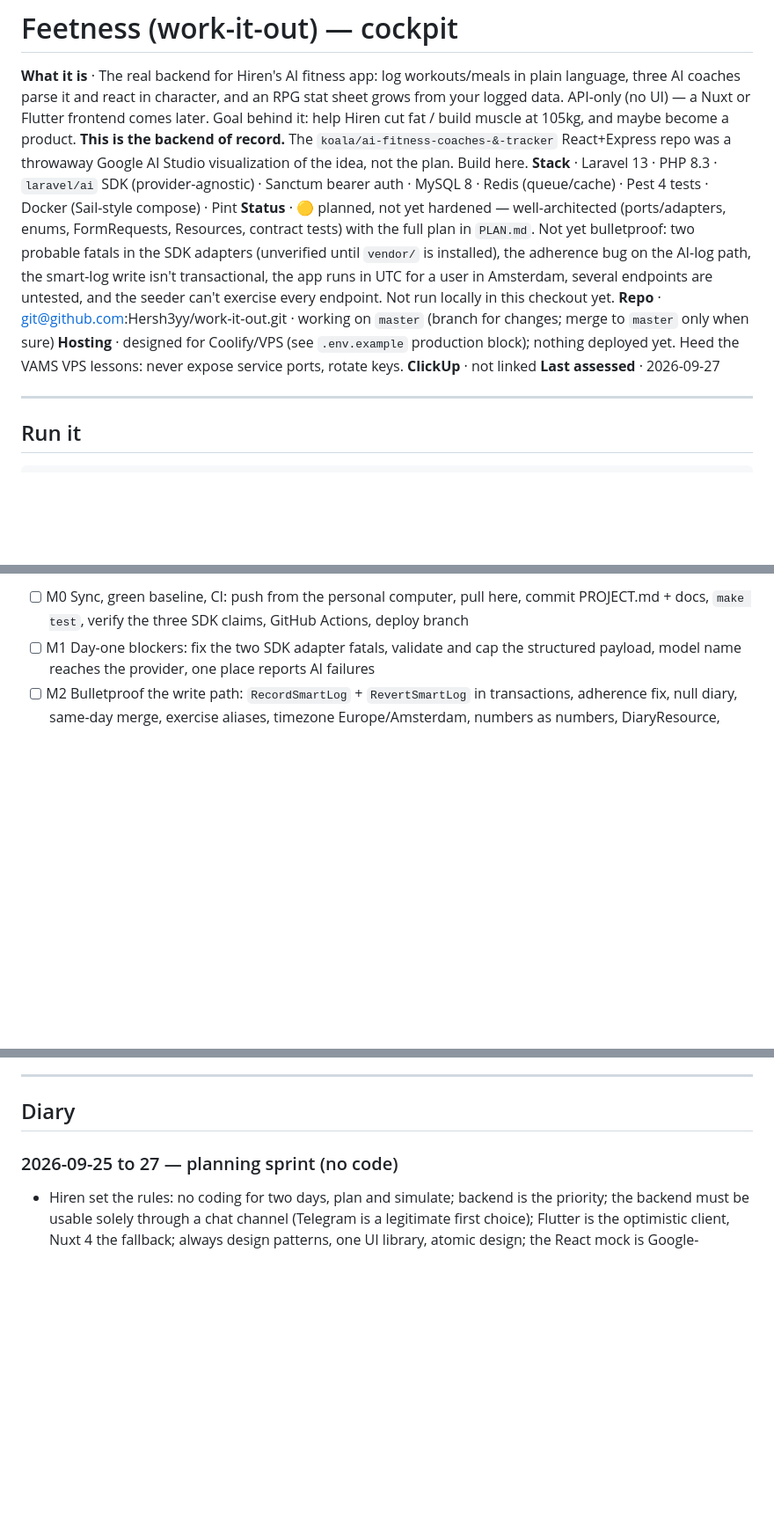
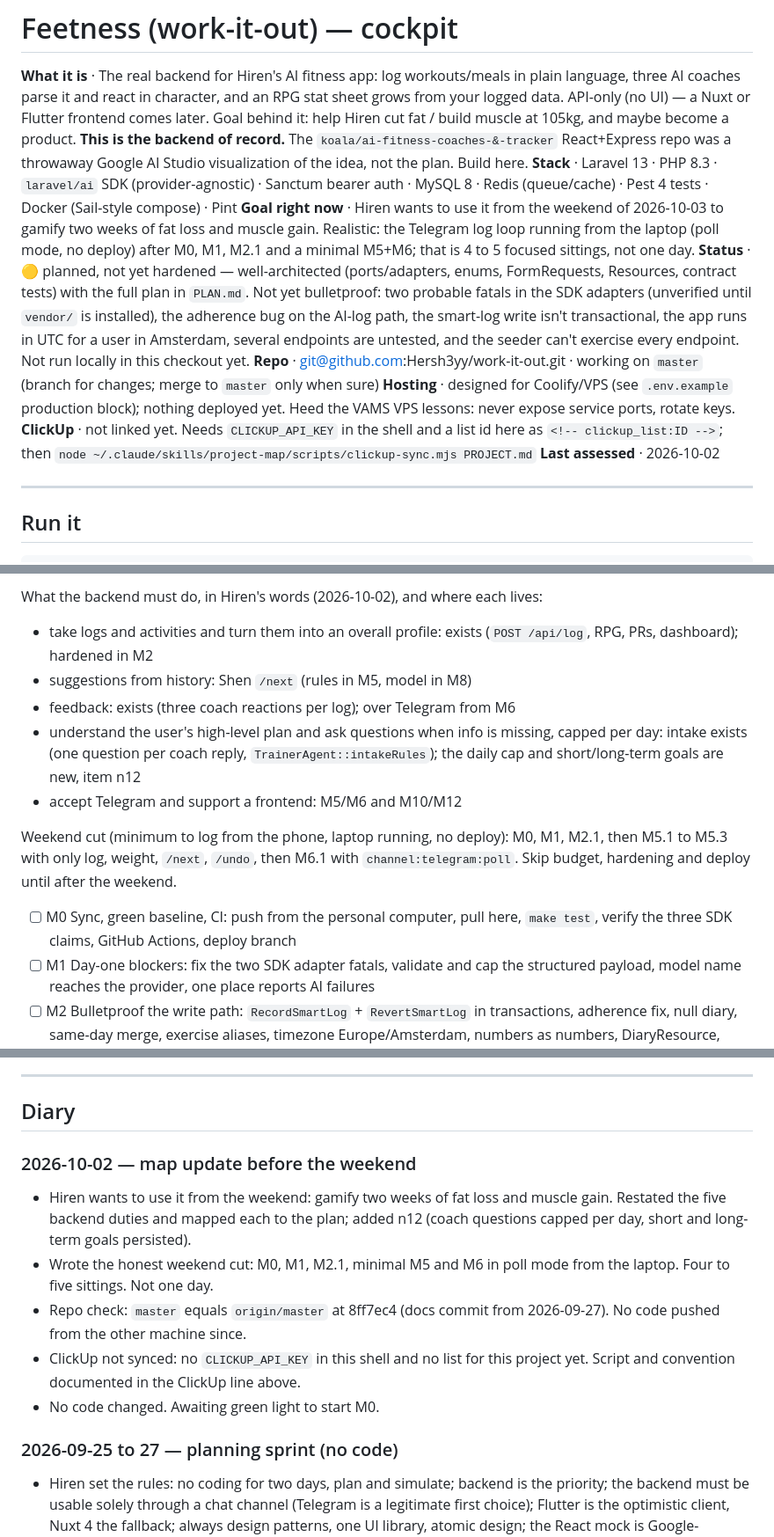
Before and after one commit to Hersh3yy/work-it-out, a Markdown page: PROJECT.md, 3 parts joined by grey strips. Shown at 88% size. GitHub-like rendering; blank space fills up the shorter version.

Commit message:
Update project map: weekend goal, duties mapped to plan, coach question cap item
Co-Authored-By: Claude Fable 5.1 <noreply@anthropic.com>

```diff
--- a/PROJECT.md
+++ b/PROJECT.md
@@ -10,11 +10,12 @@
 **What it is** · The real backend for Hiren's AI fitness app: log workouts/meals in plain language, three AI coaches parse it and react in character, and an RPG stat sheet grows from your logged data. API-only (no UI) — a Nuxt or Flutter frontend comes later. Goal behind it: help Hiren cut fat / build muscle at 105kg, and maybe become a product.
 **This is the backend of record.** The `koala/ai-fitness-coaches-&-tracker` React+Express repo was a throwaway Google AI Studio visualization of the idea, not the plan. Build here.
 **Stack** · Laravel 13 · PHP 8.3 · `laravel/ai` SDK (provider-agnostic) · Sanctum bearer auth · MySQL 8 · Redis (queue/cache) · Pest 4 tests · Docker (Sail-style compose) · Pint
+**Goal right now** · Hiren wants to use it from the weekend of 2026-10-03 to gamify two weeks of fat loss and muscle gain. Realistic: the Telegram log loop running from the laptop (poll mode, no deploy) after M0, M1, M2.1 and a minimal M5+M6; that is 4 to 5 focused sittings, not one day.
 **Status** · 🟡 planned, not yet hardened — well-architected (ports/adapters, enums, FormRequests, Resources, contract tests) with the full plan in `PLAN.md`. Not yet bulletproof: two probable fatals in the SDK adapters (unverified until `vendor/` is installed), the adherence bug on the AI-log path, the smart-log write isn't transactional, the app runs in UTC for a user in Amsterdam, several endpoints are untested, and the seeder can't exercise every endpoint. Not run locally in this checkout yet.
 **Repo** · git@github.com:Hersh3yy/work-it-out.git · working on `master` (branch for changes; merge to `master` only when sure)
 **Hosting** · designed for Coolify/VPS (see `.env.example` production block); nothing deployed yet. Heed the VAMS VPS lessons: never expose service ports, rotate keys.
-**ClickUp** · not linked
-**Last assessed** · 2026-09-27
+**ClickUp** · not linked yet. Needs `CLICKUP_API_KEY` in the shell and a list id here as `<!-- clickup_list:ID -->`; then `node ~/.claude/skills/project-map/scripts/clickup-sync.mjs PROJECT.md`
+**Last assessed** · 2026-10-02
 
 ---
 
@@ -106,5 +107,14 @@ Data model (all user-scoped, ULIDs on the log tables): `users` (profile + goals
 
-- [ ] M0 Sync, green baseline, CI: push from the personal computer, pull here, commit PROJECT.md + docs, `make test`, verify the three SDK claims, GitHub Actions, deploy branch <!-- id:n1 -->
+What the backend must do, in Hiren's words (2026-10-02), and where each lives:
+- take logs and activities and turn them into an overall profile: exists (`POST /api/log`, RPG, PRs, dashboard); hardened in M2
+- suggestions from history: Shen `/next` (rules in M5, model in M8)
+- feedback: exists (three coach reactions per log); over Telegram from M6
+- understand the user's high-level plan and ask questions when info is missing, capped per day: intake exists (one question per coach reply, `TrainerAgent::intakeRules`); the daily cap and short/long-term goals are new, item n12
+- accept Telegram and support a frontend: M5/M6 and M10/M12
+
+Weekend cut (minimum to log from the phone, laptop running, no deploy): M0, M1, M2.1, then M5.1 to M5.3 with only log, weight, `/next`, `/undo`, then M6.1 with `channel:telegram:poll`. Skip budget, hardening and deploy until after the weekend.
+
+- [ ] M0 Sync, green baseline, CI: push from the personal computer, pull here, `make test`, verify the three SDK claims, GitHub Actions, deploy branch <!-- id:n1 -->
 - [ ] M1 Day-one blockers: fix the two SDK adapter fatals, validate and cap the structured payload, model name reaches the provider, one place reports AI failures <!-- id:n2 -->
 - [ ] M2 Bulletproof the write path: `RecordSmartLog` + `RevertSmartLog` in transactions, adherence fix, null diary, same-day merge, exercise aliases, timezone Europe/Amsterdam, numbers as numbers, DiaryResource, login/register limiters <!-- id:n3 -->
 - [ ] M3 Remove nutrition entirely (decided 2026-09-27), Latika rewritten to recovery/mobility/longevity <!-- id:n4 -->
@@ -130,6 +141,13 @@ Data model (all user-scoped, ULIDs on the log tables): `users` (profile + goals
 ## Diary
 
 <!-- Newest first. One entry per working session. Terse, factual, honest. Append only. -->
+
+### 2026-10-02 — map update before the weekend
+- Hiren wants to use it from the weekend: gamify two weeks of fat loss and muscle gain. Restated the five backend duties and mapped each to the plan; added n12 (coach questions capped per day, short and long-term goals persisted).
+- Wrote the honest weekend cut: M0, M1, M2.1, minimal M5 and M6 in poll mode from the laptop. Four to five sittings. Not one day.
+- Repo check: `master` equals `origin/master` at 8ff7ec4 (docs commit from 2026-09-27). No code pushed from the other machine since.
+- ClickUp not synced: no `CLICKUP_API_KEY` in this shell and no list for this project yet. Script and convention documented in the ClickUp line above.
+- No code changed. Awaiting green light to start M0.
 
 ### 2026-09-25 to 27 — planning sprint (no code)
 - Hiren set the rules: no coding for two days, plan and simulate; backend is the priority; the backend must be usable solely through a chat channel (Telegram is a legitimate first choice); Flutter is the optimistic client, Nuxt 4 the fallback; always design patterns, one UI library, atomic design; the React mock is Google-generated and is NOT direction (Hiren hates React); nutrition likely out of v1 (delete vs hide still his call); watch integration and RAG material are later.
```
Also changed, not shown: other parts of PROJECT.md (+2 -1 lines).
